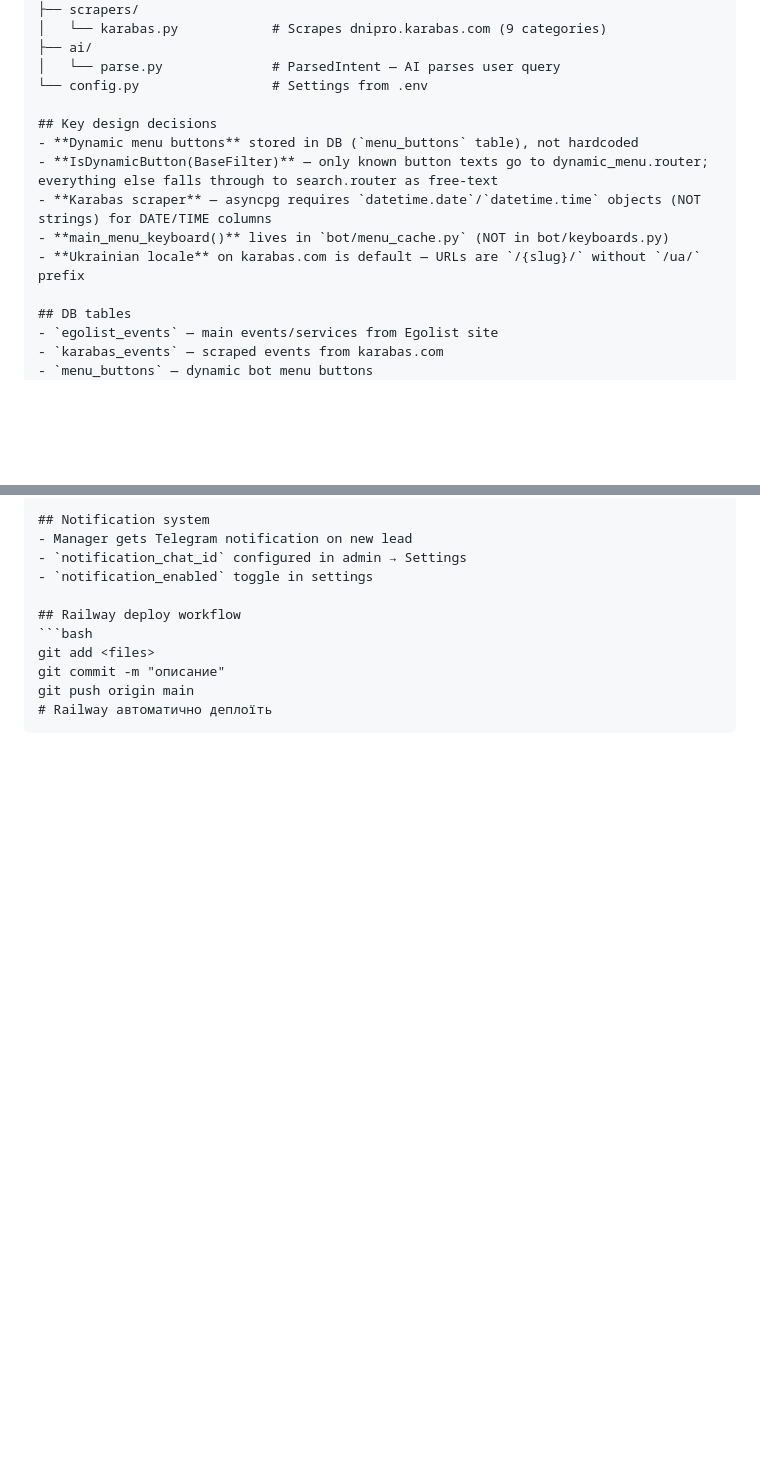
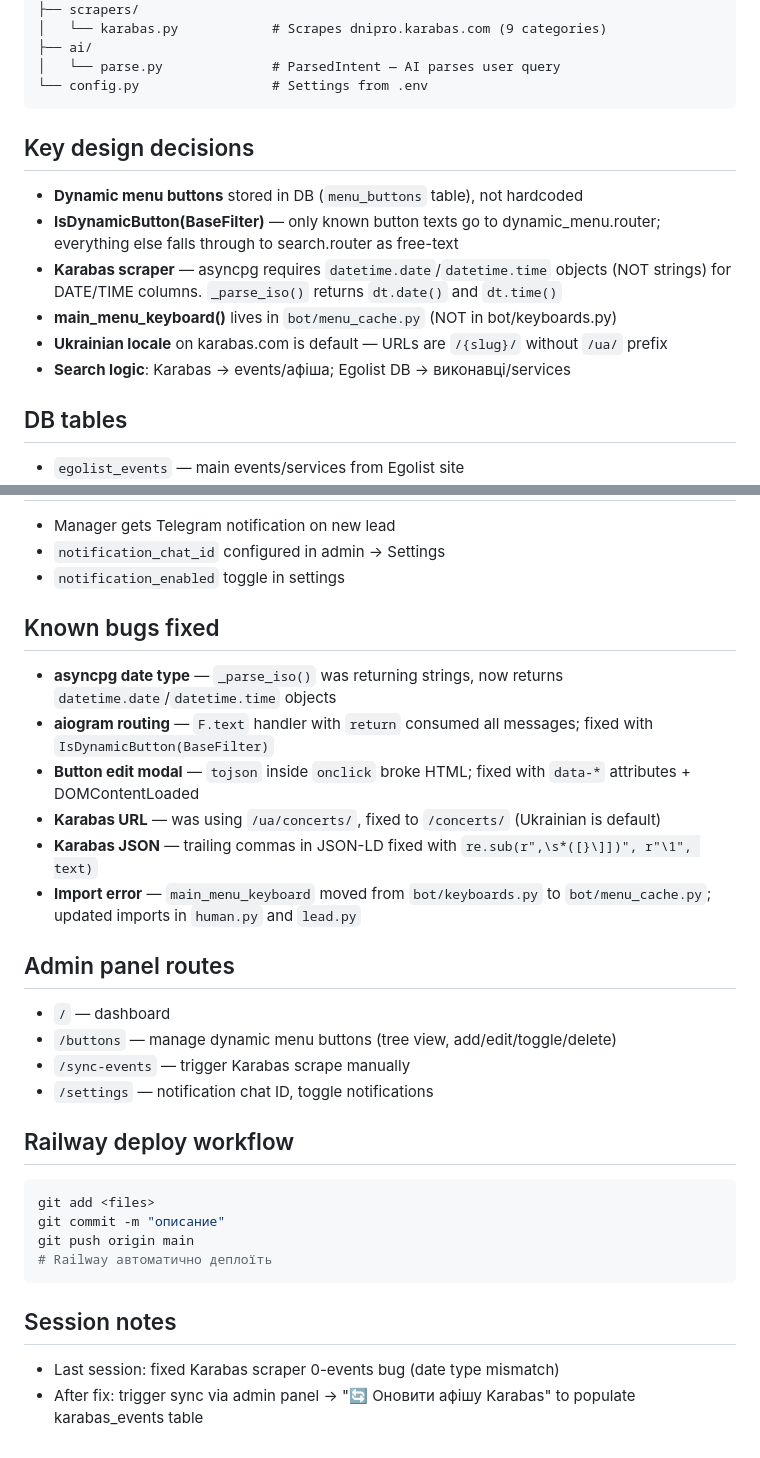
Before and after one commit to penturodaniel-dot/egolit-bot, a Markdown page: CLAUDE.md, 2 parts joined by grey strips. GitHub-like rendering; blank space fills up the shorter version.

Commit message:
Update CLAUDE.md with session summary and fixed bugs
Added known bugs fixed section, search logic clarification,
admin panel routes, and last session notes.

Co-Authored-By: Claude Sonnet 4.6 <noreply@anthropic.com>

````diff
--- a/CLAUDE.md
+++ b/CLAUDE.md
@@ -42,13 +42,15 @@ egolist-bot/
 ├── ai/
 │   └── parse.py              # ParsedIntent — AI parses user query
 └── config.py                 # Settings from .env
+```
 
 ## Key design decisions
 - **Dynamic menu buttons** stored in DB (`menu_buttons` table), not hardcoded
 - **IsDynamicButton(BaseFilter)** — only known button texts go to dynamic_menu.router; everything else falls through to search.router as free-text
-- **Karabas scraper** — asyncpg requires `datetime.date`/`datetime.time` objects (NOT strings) for DATE/TIME columns
+- **Karabas scraper** — asyncpg requires `datetime.date`/`datetime.time` objects (NOT strings) for DATE/TIME columns. `_parse_iso()` returns `dt.date()` and `dt.time()`
 - **main_menu_keyboard()** lives in `bot/menu_cache.py` (NOT in bot/keyboards.py)
 - **Ukrainian locale** on karabas.com is default — URLs are `/{slug}/` without `/ua/` prefix
+- **Search logic**: Karabas → events/афіша; Egolist DB → виконавці/services
 
 ## DB tables
 - `egolist_events` — main events/services from Egolist site
@@ -70,6 +72,20 @@ egolist-bot/
 - `notification_chat_id` configured in admin → Settings
 - `notification_enabled` toggle in settings
 
+## Known bugs fixed
+- **asyncpg date type** — `_parse_iso()` was returning strings, now returns `datetime.date`/`datetime.time` objects
+- **aiogram routing** — `F.text` handler with `return` consumed all messages; fixed with `IsDynamicButton(BaseFilter)`
+- **Button edit modal** — `tojson` inside `onclick` broke HTML; fixed with `data-*` attributes + DOMContentLoaded
+- **Karabas URL** — was using `/ua/concerts/`, fixed to `/concerts/` (Ukrainian is default)
+- **Karabas JSON** — trailing commas in JSON-LD fixed with `re.sub(r",\s*([}\]])", r"\1", text)`
+- **Import error** — `main_menu_keyboard` moved from `bot/keyboards.py` to `bot/menu_cache.py`; updated imports in `human.py` and `lead.py`
+
+## Admin panel routes
+- `/` — dashboard
+- `/buttons` — manage dynamic menu buttons (tree view, add/edit/toggle/delete)
+- `/sync-events` — trigger Karabas scrape manually
+- `/settings` — notification chat ID, toggle notifications
+
 ## Railway deploy workflow
 ```bash
 git add <files>
@@ -77,3 +93,7 @@ git commit -m "описание"
 git push origin main
 # Railway автоматично деплоїть
 ```
+
+## Session notes
+- Last session: fixed Karabas scraper 0-events bug (date type mismatch)
+- After fix: trigger sync via admin panel → "🔄 Оновити афішу Karabas" to populate karabas_events table
````
